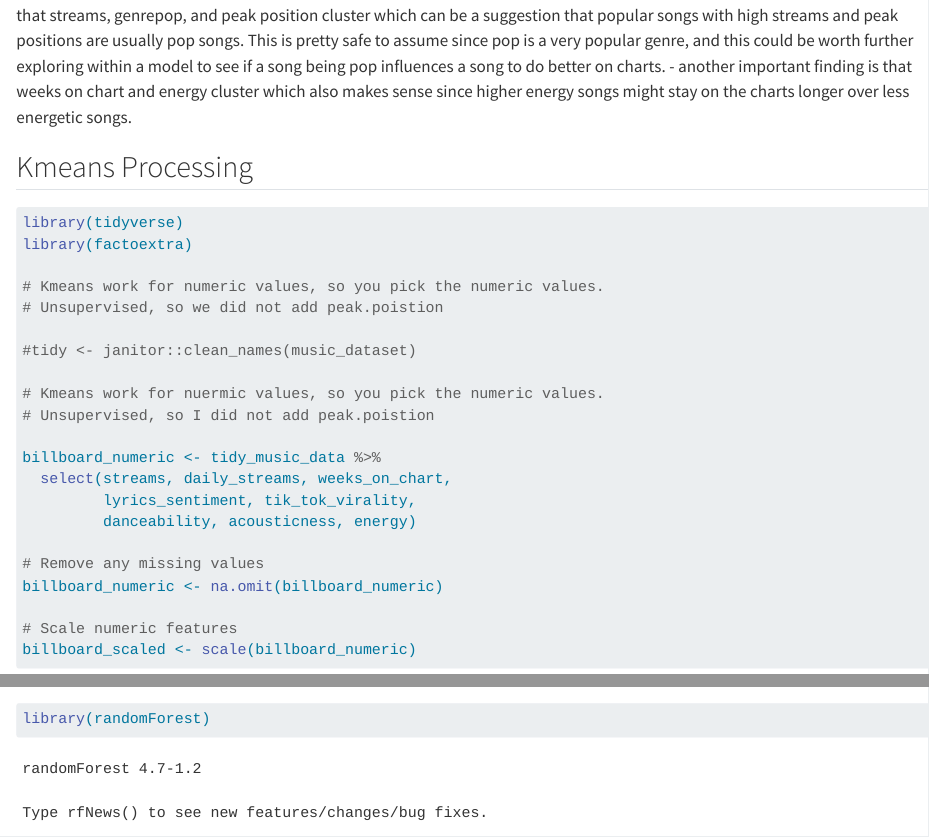
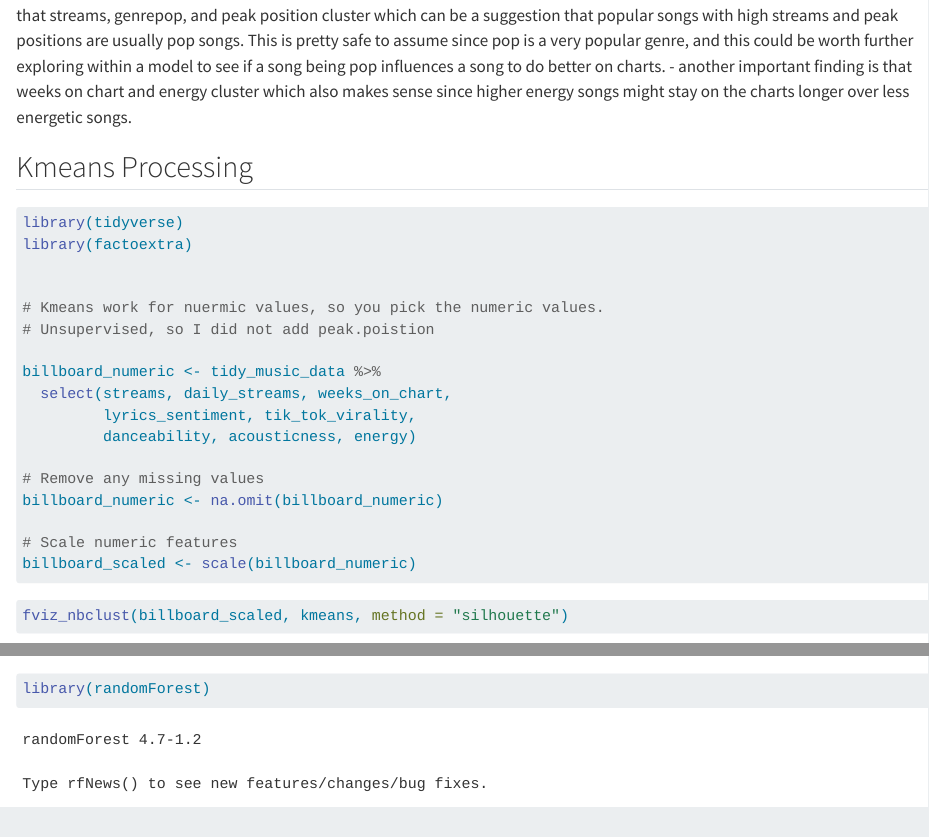
Before and after one commit to NicoleSanchezFlores/SDS-293-Billboard_Top-100, a Quarto document (final_project.qmd): the page in a window 1100 px wide, from 8220 px down, and a second part further down, joined at a grey line. Rendered offline with R 4.5, knitr and Pandoc in place of Quarto, with nearby package versions; some code elsewhere in the file could not run offline; long lines of code are wrapped; column names are cleaned by a stand-in for the janitor package.

Commit message:
added right dataset

```diff
--- a/final_project.qmd
+++ b/final_project.qmd
@@ -207,10 +207,6 @@ Findings:
 library(tidyverse)
 library(factoextra)
 
-# Kmeans work for numeric values, so you pick the numeric values.
-# Unsupervised, so we did not add peak.poistion
-
-#tidy <- janitor::clean_names(music_dataset)
 
 # Kmeans work for nuermic values, so you pick the numeric values.
 # Unsupervised, so I did not add peak.poistion
```
Also changed, not shown: final_project.qmd (2 more changed lines).
